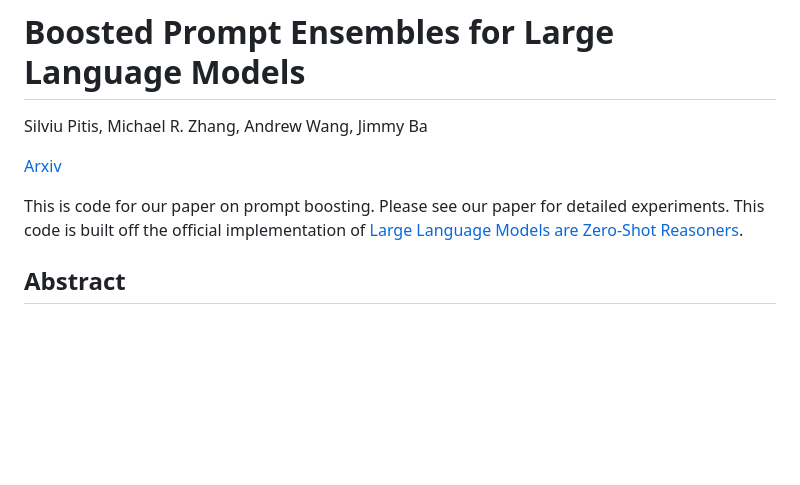
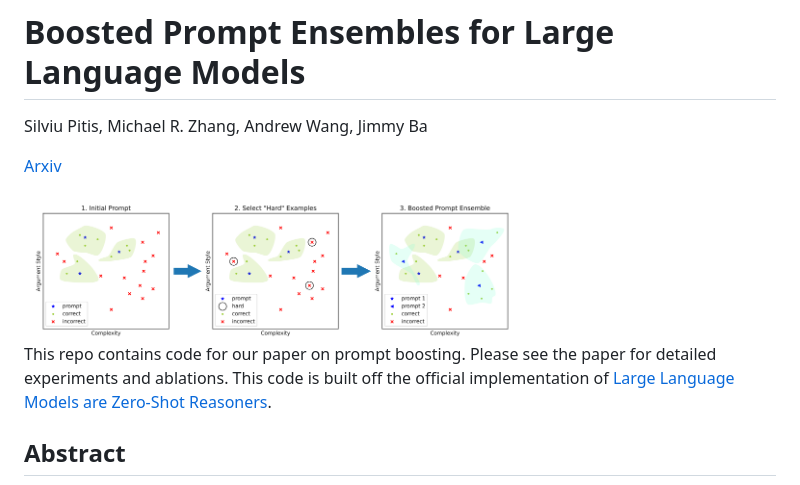
Before and after one commit to awwang10/llmpromptboosting, a Markdown page: README.md, the part around the change. Drawn GitHub-style; pictures changed too: figs/illustration.png (added); blank space fills up the shorter version.

Commit message:
Add figure

```diff
--- a/README.md
+++ b/README.md
@@ -4,7 +4,9 @@ Silviu Pitis, Michael R. Zhang, Andrew Wang, Jimmy Ba
 
 [Arxiv](https://arxiv.org/abs/2304.05970)
 
-This is code for our paper on prompt boosting. Please see our paper for detailed experiments.
+<img src="figs/illustration.png" width="500">
+
+This repo contains code for our paper on prompt boosting. Please see the paper for detailed experiments and ablations.
 This code is built off the official implementation of [Large Language Models are Zero-Shot Reasoners](https://github.com/kojima-takeshi188/zero_shot_cot).
 
 ## Abstract
```
